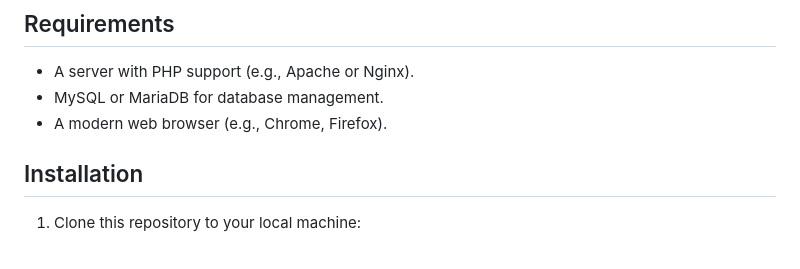
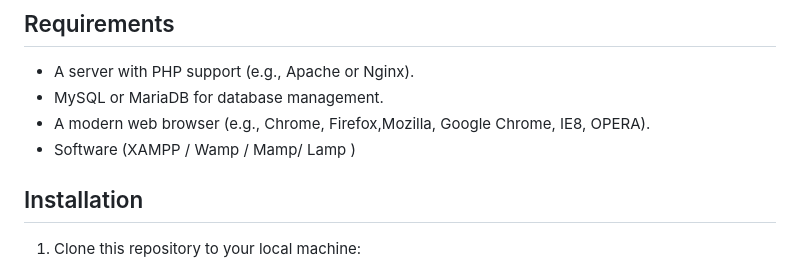
Before and after one commit to manishdahake10/Chatbot-For-Collage-Application, a Markdown page: README.md, the part around the change printed below. Rendered like a GitHub page.

```diff
--- a/README.md
+++ b/README.md
@@ -22,7 +22,8 @@ This is a Chatbot for a College Application system built using PHP, JSON, HTML,
 ## Requirements
 - A server with PHP support (e.g., Apache or Nginx).
 - MySQL or MariaDB for database management.
-- A modern web browser (e.g., Chrome, Firefox).
+- A modern web browser (e.g., Chrome, Firefox,Mozilla, Google Chrome, IE8, OPERA).
+- Software (XAMPP / Wamp / Mamp/ Lamp )
 
 ## Installation
 
```
Also changed, not shown: other parts of README.md (+21 -4 lines).
